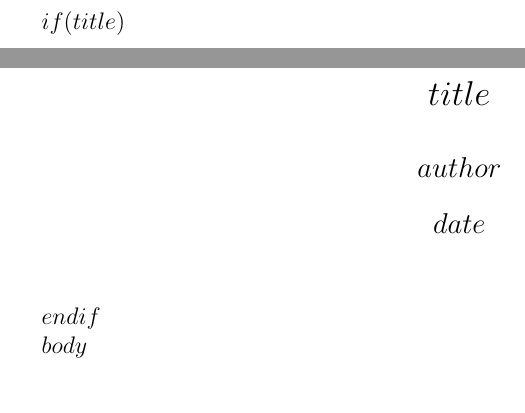
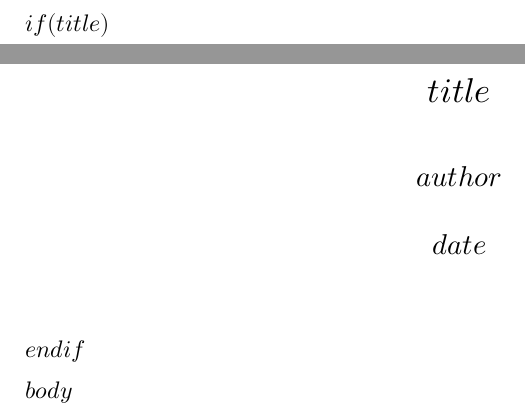
Before and after one commit to YYvanYang/pandoc-converter-go-book, a LaTeX document (templates/latex/main.tex, which reads templates/latex/includes/packages.tex): two parts of pages 1 and 2 of 2, joined at a grey line, cut at the place of the change. Compiled offline with XeLaTeX; a missing font is replaced by an installed copy or a similar font.

Commit message:
update latex config

```diff
--- a/templates/latex/includes/packages.tex
+++ b/templates/latex/includes/packages.tex
@@ -1,177 +1,171 @@
 % 基础包
 \usepackage[utf8]{inputenc}
-\usepackage{xeCJK}      % 中文支持
+\usepackage{fontspec}
+\setmonofont{SF Mono}[
+    UprightFeatures={Font=* Regular},
+    BoldFeatures={Font=* Bold},
+    ItalicFeatures={Font=* Regular Italic},
+    BoldItalicFeatures={Font=* Bold Italic}
+]
+\usepackage[SlantFont,BoldFont]{xeCJK}
 \usepackage{graphicx}   % 图片支持
 \usepackage{geometry}   % 页面布局
 \usepackage{titlesec}   % 标题控制
 \usepackage{longtable}  % 长表格支持
 \usepackage{booktabs}   % 表格美化
-\usepackage{listings}   % 代码块支持
+\usepackage{array}      % 增强的表格功能
+\usepackage{calc}       % 长度计算支持
+\usepackage{ragged2e}   % 文本对齐支持
 \usepackage{xcolor}     % 颜色支持
-\usepackage{framed}     % 框架支持
 \usepackage{fancyvrb}   % 代码高亮支持
 \usepackage{fvextra}    % 扩展的代码支持
+\usepackage{upquote}    % 智能引号
+\usepackage{microtype}  % 微排版
+\usepackage{etoolbox}   % 工具包
+\usepackage{unicode-math}    % Unicode数学支持
+\usepackage{enumitem}       % 列表环境增强
+\usepackage{caption}        % 图表标题
+\usepackage{subcaption}     % 子图表支持
+\usepackage{listings}       % 代码列表
+\usepackage{makeidx}        % 索引支持
+\usepackage{bookmark}       % PDF书签增强
 
-% hyperref 包需要放在大多数包的后面
-\usepackage{hyperref}   % URL 支持
+% 定义代码高亮颜色
+\definecolor{shadecolor}{RGB}{248,248,248}
+\definecolor{commentcolor}{RGB}{128,128,128}
+\definecolor{keywordcolor}{RGB}{0,112,192}
+\definecolor{stringcolor}{RGB}{0,136,0}
+\definecolor{identifiercolor}{RGB}{0,0,0}
+\definecolor{numbercolor}{RGB}{128,0,128}
+
+% 设置代码块
+\DefineVerbatimEnvironment{Highlighting}{Verbatim}{
+    commandchars=\\\{\},
+    breaklines=true,
+    breakanywhere=true,
+    fontsize=\small,
+    frame=single,
+    rulecolor=\color{black!30},
+    framesep=3pt,
+    baselinestretch=1.2,
+    xleftmargin=0.5em,
+    xrightmargin=0.5em,
+    formatcom={\normalfont\ttfamily}
+}
+
+% 定义代码块背景
+\definecolor{shadecolor}{rgb}{.97, .97, .97}
+\newenvironment{Shaded}{}{}
+
+% 定义所有必要的代码高亮 token
+\newcommand{\KeywordTok}[1]{\textcolor{keywordcolor}{\textbf{#1}}}
+\newcommand{\DataTypeTok}[1]{\textcolor{keywordcolor}{#1}}
+\newcommand{\DecValTok}[1]{\textcolor{numbercolor}{#1}}
+\newcommand{\BaseNTok}[1]{\textcolor{numbercolor}{#1}}
+\newcommand{\FloatTok}[1]{\textcolor{numbercolor}{#1}}
+\newcommand{\CharTok}[1]{\textcolor{stringcolor}{#1}}
+\newcommand{\StringTok}[1]{\textcolor{stringcolor}{#1}}
+\newcommand{\CommentTok}[1]{\textcolor{commentcolor}{\textit{#1}}}
+\newcommand{\OtherTok}[1]{\textcolor{identifiercolor}{#1}}
+\newcommand{\AlertTok}[1]{\textcolor{red}{#1}}
+\newcommand{\FunctionTok}[1]{\textcolor{identifiercolor}{#1}}
+\newcommand{\RegionMarkerTok}[1]{#1}
+\newcommand{\ErrorTok}[1]{\textbf{\textcolor{red}{#1}}}
+\newcommand{\NormalTok}[1]{#1}
+\newcommand{\OperatorTok}[1]{\textcolor{keywordcolor}{#1}}
+\newcommand{\BuiltInTok}[1]{\textcolor{keywordcolor}{#1}}
+\newcommand{\VariableTok}[1]{\textcolor{identifiercolor}{#1}}
+\newcommand{\ControlFlowTok}[1]{\textbf{#1}}
+\newcommand{\ConstantTok}[1]{\textcolor{numbercolor}{#1}}
+\newcommand{\SpecialCharTok}[1]{\textcolor{stringcolor}{#1}}
+\newcommand{\VerbatimStringTok}[1]{\textcolor{stringcolor}{#1}}
+\newcommand{\SpecialStringTok}[1]{\textcolor{stringcolor}{#1}}
+\newcommand{\ImportTok}[1]{\textcolor{keywordcolor}{#1}}
+\newcommand{\DocumentationTok}[1]{\textcolor{commentcolor}{\textit{#1}}}
+\newcommand{\AnnotationTok}[1]{\textcolor{commentcolor}{\textit{#1}}}
+\newcommand{\CommentVarTok}[1]{\textcolor{commentcolor}{\textit{#1}}}
+\newcommand{\AttributeTok}[1]{\textcolor{keywordcolor}{#1}}
+\newcommand{\InformationTok}[1]{\textcolor{keywordcolor}{#1}}
+\newcommand{\WarningTok}[1]{\textcolor{red}{#1}}
+\newcommand{\ExtensionTok}[1]{#1}
+\newcommand{\PreprocessorTok}[1]{\textcolor{keywordcolor}{#1}}
+\newcommand{\SectionTok}[1]{\textbf{#1}}
+
+% 页面设置
+\geometry{
+    a4paper,
+    top=2cm,
+    bottom=2cm,
+    left=2cm,
+    right=2cm,
+    headheight=14pt,
+    footskip=1cm,
+    includehead,
+    includefoot
+}
+
+% 中文字体设置
+\setCJKmainfont[
+    BoldFont={Songti SC Bold},
+    ItalicFont={Songti SC Light},
+    BoldItalicFont={Songti SC Bold}
+]{Songti SC}
+\setCJKsansfont[
+    BoldFont={PingFang SC Semibold},
+    ItalicFont={PingFang SC Light}
+]{PingFang SC}
+\setCJKmonofont{STFangsong}
+
+% 修改中文标点设置，只在正文使用全角标点
+\punctstyle{kaiming}  % 改用开明式标点
+\normalspacedchars{/}
+
+% 为代码环境单独设置标点样式
+\lstset{
+    basicstyle=\small\ttfamily,
+    breaklines=true,
+    frame=single,
+    numbers=left,
+    numberstyle=\tiny,
+    keywordstyle=\color{keywordcolor}\bfseries,
+    commentstyle=\color{commentcolor}\itshape,
+    stringstyle=\color{stringcolor},
+    texcl=true,
+    keepspaces=true,
+    columns=flexible,
+    upquote=true,
+    fontadjust=true,
+    basewidth={0.5em,0.45em}
+}
+
+% 基本命令
+\providecommand{\tightlist}{%
+  \setlength{\itemsep}{0pt}\setlength{\parskip}{0pt}}
+
+% 添加 pandoc 相关命令
+\providecommand{\pandocbounded}[1]{#1}
+
+% 优化段落间距
+\setlength{\parskip}{0.5em}
+\setlength{\parindent}{2em}
+
+% 在页面设置后添加
+\renewcommand{\textfraction}{0.15}
+\renewcommand{\topfraction}{0.85}
+\renewcommand{\bottomfraction}{0.65}
+\renewcommand{\floatpagefraction}{0.60}
+
+% 设置目录深度
+\setcounter{tocdepth}{3}
+\setcounter{secnumdepth}{3}
+
+% hyperref 包需要放在最后
+\usepackage{hyperref}
 \hypersetup{
     colorlinks=true,
     linkcolor=blue,
     urlcolor=blue,
-    bookmarksnumbered=false,     % 书签中不显示编号
-    bookmarksopen=true,          % 展开书签
-    pdfstartview=FitH            % PDF 打开时适应页面宽度
+    bookmarksnumbered=false,
+    bookmarksopen=true,
+    pdfstartview=FitH
 }
-% 关闭章节编号
-\setcounter{secnumdepth}{-2}
-% 重新定义章节格式，保持超链接
-\titleformat{\section}
-  {\normalfont\Large\bfseries}   % 格式
-  {}                             % 标签
-  {0pt}                          % 分隔符
-  {\phantomsection}              % 前置代码：添加 PDF 标签
-% 设置新章节另起一页，同时确保正确的页码引用
-\newcommand{\sectionbreak}{%
-  \clearpage
-  \phantomsection  % 为下一个章节创建超链接标记点
-}
-
-% 定义代码高亮颜色
-\definecolor{shadecolor}{RGB}{248,248,248}
-\definecolor{comment}{RGB}{128,128,128}
-\definecolor{keyword}{RGB}{0,112,192}
-\definecolor{string}{RGB}{0,136,0}
-\definecolor{identifier}{RGB}{0,0,0}
-\definecolor{number}{RGB}{128,0,128}
-
-% 定义代码高亮环境
-\newenvironment{Shaded}
-    {\begin{snugshade}\small\ttfamily}
-    {\end{snugshade}}
-
-\newenvironment{Highlighting}
-    {\begin{Verbatim}[commandchars=\\\{\},fontsize=\small,breaklines=true,breakanywhere=true]}
-    {\end{Verbatim}}
-
-% 定义所有可能的代码高亮 token
-\newcommand{\KeywordTok}[1]{\textcolor{keyword}{\textbf{#1}}}
-\newcommand{\DataTypeTok}[1]{\textcolor{keyword}{#1}}
-\newcommand{\DecValTok}[1]{\textcolor{number}{#1}}
-\newcommand{\BaseNTok}[1]{\textcolor{number}{#1}}
-\newcommand{\FloatTok}[1]{\textcolor{number}{#1}}
-\newcommand{\CharTok}[1]{\textcolor{string}{#1}}
-\newcommand{\StringTok}[1]{\textcolor{string}{#1}}
-\newcommand{\CommentTok}[1]{\textcolor{comment}{\textit{#1}}}
-\newcommand{\OtherTok}[1]{\textcolor{identifier}{#1}}
-\newcommand{\AlertTok}[1]{\textcolor{red}{#1}}
-\newcommand{\FunctionTok}[1]{\textcolor{identifier}{#1}}
-\newcommand{\RegionMarkerTok}[1]{#1}
-\newcommand{\ErrorTok}[1]{\textbf{\textcolor{red}{#1}}}
-\newcommand{\NormalTok}[1]{#1}
-\newcommand{\OperatorTok}[1]{\textcolor{keyword}{#1}}
-\newcommand{\BuiltInTok}[1]{\textcolor{keyword}{#1}}
-\newcommand{\ExtensionTok}[1]{#1}
-\newcommand{\PreprocessorTok}[1]{\textcolor{keyword}{#1}}
-\newcommand{\AttributeTok}[1]{\textcolor{keyword}{#1}}
-\newcommand{\RegionTok}[1]{#1}
-\newcommand{\InformationTok}[1]{\textcolor{keyword}{#1}}
-\newcommand{\WarningTok}[1]{\textcolor{red}{#1}}
-\newcommand{\AnnotationTok}[1]{\textcolor{comment}{#1}}
-\newcommand{\CommentVarTok}[1]{\textcolor{comment}{\textit{#1}}}
-\newcommand{\VariableTok}[1]{\textcolor{identifier}{#1}}
-\newcommand{\ControlFlowTok}[1]{\textbf{#1}}
-\newcommand{\SpecialCharTok}[1]{\textcolor{string}{#1}}
-\newcommand{\SpecialStringTok}[1]{\textcolor{string}{#1}}
-\newcommand{\VerbatimStringTok}[1]{\textcolor{string}{#1}}
-\newcommand{\ConstantTok}[1]{\textcolor{number}{#1}}
-\newcommand{\ImportTok}[1]{\textcolor{keyword}{#1}}
-\newcommand{\DocumentationTok}[1]{\textcolor{comment}{\textit{#1}}}
-\newcommand{\SectionTok}[1]{\textbf{#1}}
-
-% 图片设置
-\DeclareGraphicsExtensions{.pdf,.png,.jpg,.jpeg}
-\graphicspath{{./}{./images/}}
-% 修改图片配置，使其居中显示
-\makeatletter
-\g@addto@macro\@floatboxreset{%
-    \centering  % 添加居中命令
-    \linewidth=\textwidth  % 修改为使用完整页面宽度
-}
-\makeatother
-\let\oldincludegraphics\includegraphics
-\renewcommand{\includegraphics}[2][]{\oldincludegraphics[width=\linewidth,keepaspectratio,#1]{#2}}
-
-% 页面设置
-\geometry{
-    a4paper,
-    margin=2.5cm
-}
-
-% 中文字体设置
-\setCJKmainfont{Songti SC}
-
-% 超链接设置
-\hypersetup{
-    colorlinks=true,
-    linkcolor=blue,
-    urlcolor=blue
-}
-
-% 定义基本命令
-\providecommand{\tightlist}{%
-  \setlength{\itemsep}{0pt}\setlength{\parskip}{0pt}}
-
-% 定义 pandoc 相关命令
-\providecommand{\pandocbounded}[1]{#1}
-
-% 代码块设置
-\lstset{
-    breaklines=true,
-    basicstyle=\ttfamily\small,
-    frame=single,
-    numbers=left,
-    numberstyle=\tiny,
-    keywordstyle=\color{keyword},
-    commentstyle=\color{comment},
-    stringstyle=\color{string},
-    showstringspaces=false,
-    backgroundcolor=\color{shadecolor},
-    breakatwhitespace=false,
-    breakindent=0pt,
-    keepspaces=true,
-    columns=flexible,
-    escapeinside={(*@}{@*)},
-    linewidth=\textwidth,     % 设置代码块宽度为页面宽度
-    xleftmargin=0pt,         % 移除左边距
-    xrightmargin=0pt,        % 移除右边距
-    belowskip=\medskipamount, % 设置代码块下方间距
-    aboveskip=\medskipamount  % 设置代码块上方间距
-}
-
-% 图片错误处理
-\usepackage{silence}
-\WarningFilter{latex}{File}
-\WarningFilter{latex}{Cannot determine size}
-
-% 设置代码块换行
-\DefineVerbatimEnvironment{Highlighting}{Verbatim}{
-    commandchars=\\\{\},
-    breaklines=true,
-    breakanywhere=true,
-    xleftmargin=0pt,         % 移除左边距
-    xrightmargin=0pt,        % 移除右边距
-    baselinestretch=1.2,     % 设置行间距
-    fontsize=\small          % 设置字体大小
-}
-
-% 重新定义 Shaded 环境
-\renewenvironment{Shaded}{
-    \begin{snugshade}
-    \begin{adjustwidth}{0pt}{0pt} % 移除左右边距
-}{
-    \end{adjustwidth}
-    \end{snugshade}
-}
-
-% 添加 adjustwidth 环境支持
-\usepackage{changepage}
--- a/templates/latex/main.tex
+++ b/templates/latex/main.tex
@@ -7,6 +7,14 @@
 \title{\Large{$title$}}
 \author{$author$}
 \date{$date$}
+
+% 设置PDF元数据
+\hypersetup{
+    pdftitle={$title$},
+    pdfauthor={$author$},
+    pdfcreator={LaTeX},
+    pdfproducer={XeLaTeX}
+}
 
 \begin{document}
 
```
